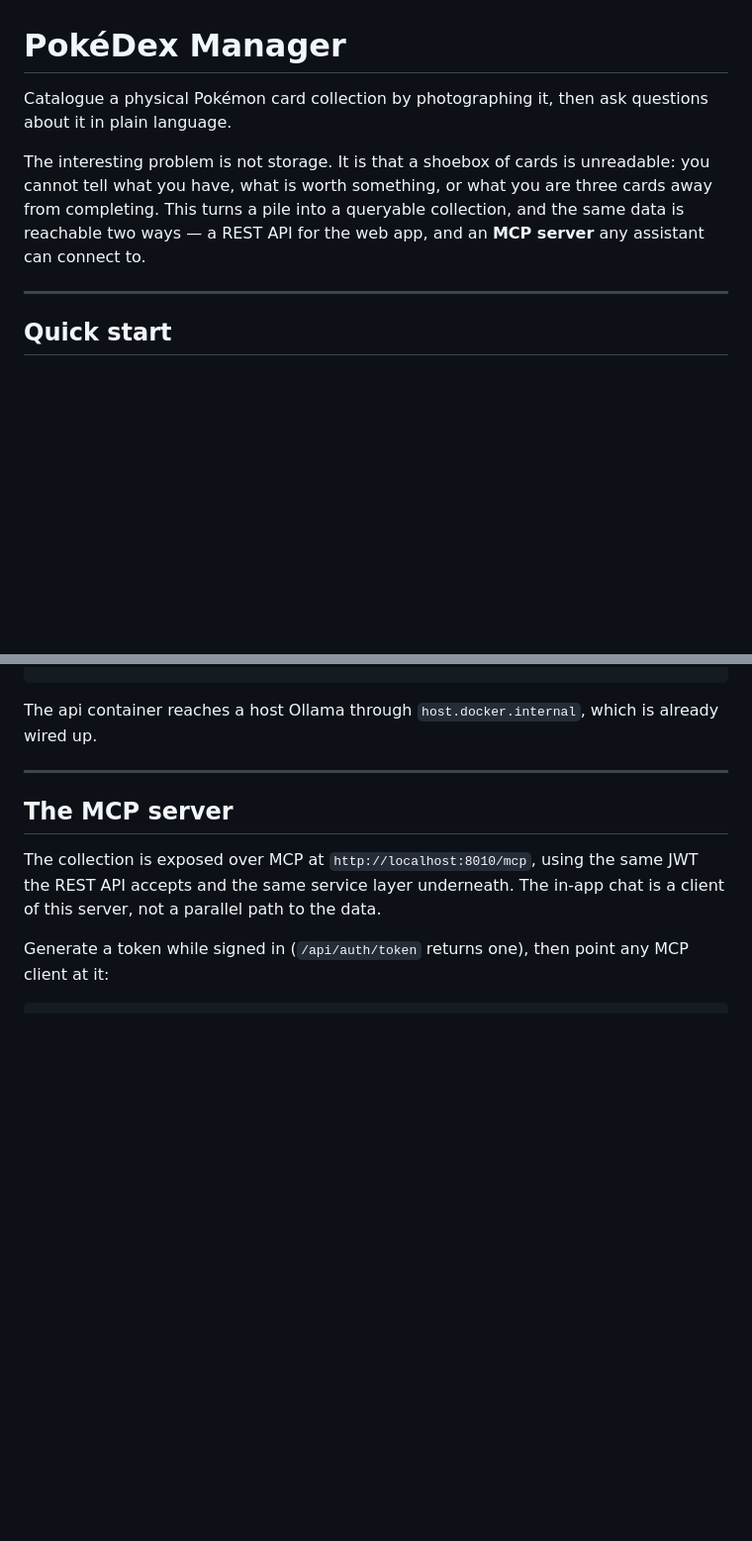
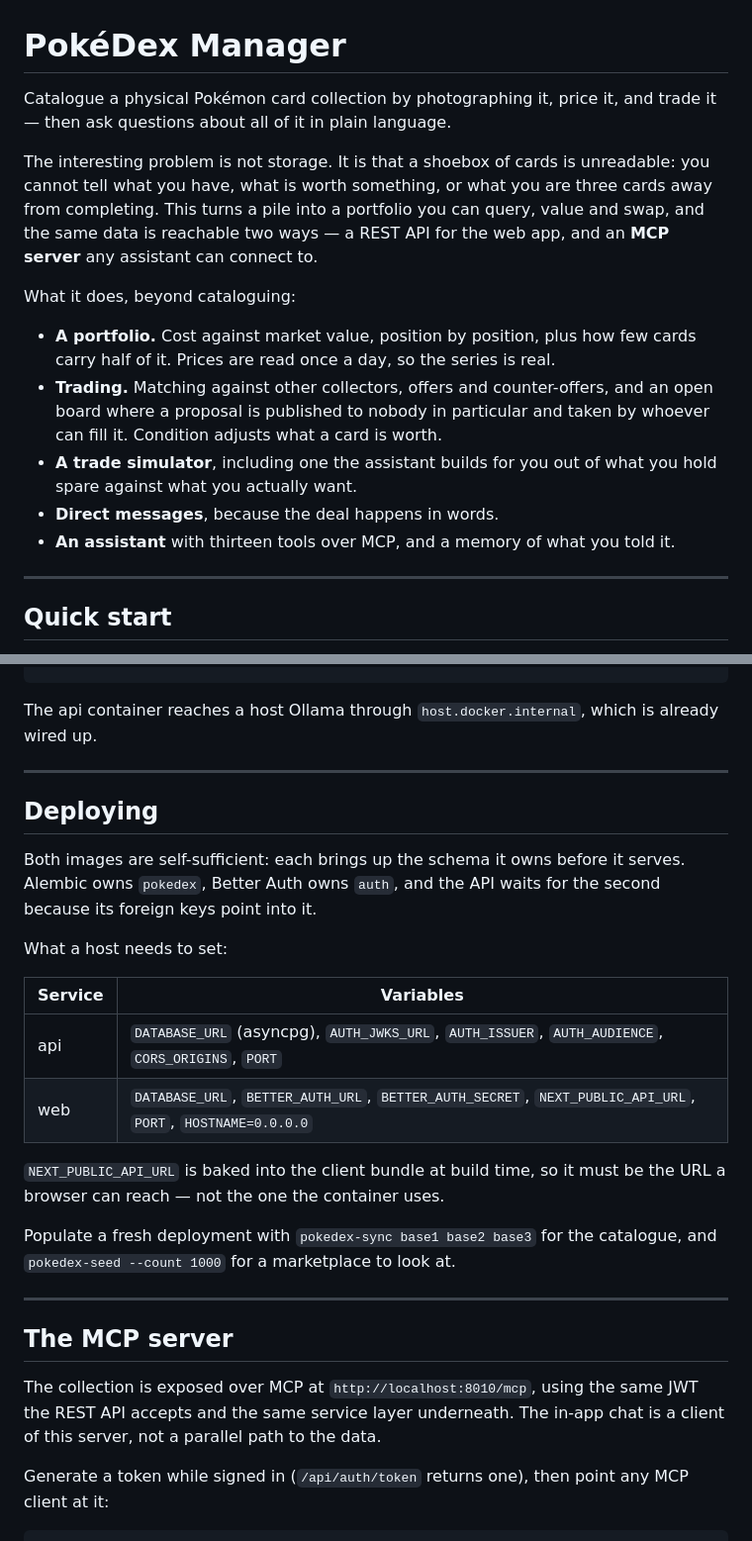
Before and after one commit to Skulltulaidm/pokedex-manager, a Markdown page: README.md, 2 parts joined by grey strips. Shown at 99% size. Rendered like a GitHub page; blank space fills up the shorter version.

Commit message:
docs: the readme describes the app that exists
It still opened on cataloguing a shoebox, which was true a hundred commits ago
and is now the smallest thing here. It also said nothing about deploying, which
is the part somebody cloning a public repo actually needs.

```diff
--- a/README.md
+++ b/README.md
@@ -1,13 +1,25 @@
 # PokéDex Manager
 
-Catalogue a physical Pokémon card collection by photographing it, then ask
-questions about it in plain language.
+Catalogue a physical Pokémon card collection by photographing it, price it, and
+trade it — then ask questions about all of it in plain language.
 
 The interesting problem is not storage. It is that a shoebox of cards is
 unreadable: you cannot tell what you have, what is worth something, or what you
-are three cards away from completing. This turns a pile into a queryable
-collection, and the same data is reachable two ways — a REST API for the web
-app, and an **MCP server** any assistant can connect to.
+are three cards away from completing. This turns a pile into a portfolio you can
+query, value and swap, and the same data is reachable two ways — a REST API for
+the web app, and an **MCP server** any assistant can connect to.
+
+What it does, beyond cataloguing:
+
+- **A portfolio.** Cost against market value, position by position, plus how few
+  cards carry half of it. Prices are read once a day, so the series is real.
+- **Trading.** Matching against other collectors, offers and counter-offers, and
+  an open board where a proposal is published to nobody in particular and taken
+  by whoever can fill it. Condition adjusts what a card is worth.
+- **A trade simulator**, including one the assistant builds for you out of what
+  you hold spare against what you actually want.
+- **Direct messages**, because the deal happens in words.
+- **An assistant** with thirteen tools over MCP, and a memory of what you told it.
 
 ---
 
@@ -56,6 +68,27 @@ echo 'VISION_MODEL=ollama:qwen2.5vl:7b' >> .env
 
 The api container reaches a host Ollama through `host.docker.internal`, which is
 already wired up.
+
+---
+
+## Deploying
+
+Both images are self-sufficient: each brings up the schema it owns before it
+serves. Alembic owns `pokedex`, Better Auth owns `auth`, and the API waits for
+the second because its foreign keys point into it.
+
+What a host needs to set:
+
+| Service | Variables |
+| ------- | --------- |
+| api | `DATABASE_URL` (asyncpg), `AUTH_JWKS_URL`, `AUTH_ISSUER`, `AUTH_AUDIENCE`, `CORS_ORIGINS`, `PORT` |
+| web | `DATABASE_URL`, `BETTER_AUTH_URL`, `BETTER_AUTH_SECRET`, `NEXT_PUBLIC_API_URL`, `PORT`, `HOSTNAME=0.0.0.0` |
+
+`NEXT_PUBLIC_API_URL` is baked into the client bundle at build time, so it must
+be the URL a browser can reach — not the one the container uses.
+
+Populate a fresh deployment with `pokedex-sync base1 base2 base3` for the
+catalogue, and `pokedex-seed --count 1000` for a marketplace to look at.
 
 ---
 
```
